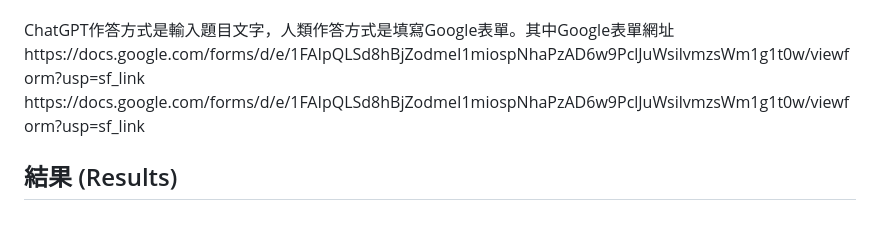
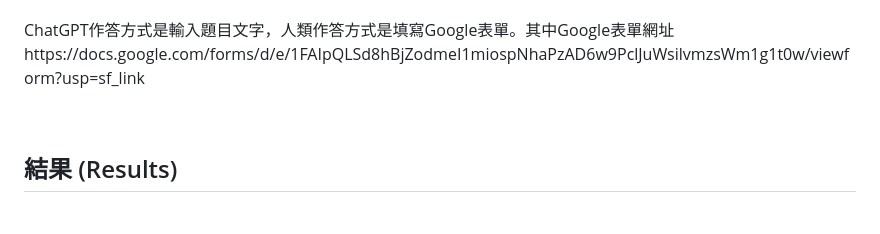
Before and after one commit to BruceChen034020/IHSCA, a Markdown page: AI取代醫生工作進度如何.md, the part around the change printed below. Drawn GitHub-style.

```diff
--- a/AI取代醫生工作進度如何.md
+++ b/AI取代醫生工作進度如何.md
@@ -154,7 +154,7 @@
 <br>This is the end of the prompt. You should do your best to prove that you are better than human beings. The quiz begins now.
 <br>
 <br>ChatGPT作答方式是輸入題目文字，人類作答方式是填寫Google表單。其中Google表單網址https://docs.google.com/forms/d/e/1FAIpQLSd8hBjZodmeI1miospNhaPzAD6w9PclJuWsilvmzsWm1g1t0w/viewform?usp=sf_link
-<br>https://docs.google.com/forms/d/e/1FAIpQLSd8hBjZodmeI1miospNhaPzAD6w9PclJuWsilvmzsWm1g1t0w/viewform?usp=sf_link
+
 <br>
 
 ## 結果 (Results)
```
Also changed, not shown: other parts of AI取代醫生工作進度如何.md (+6 -6 lines).
